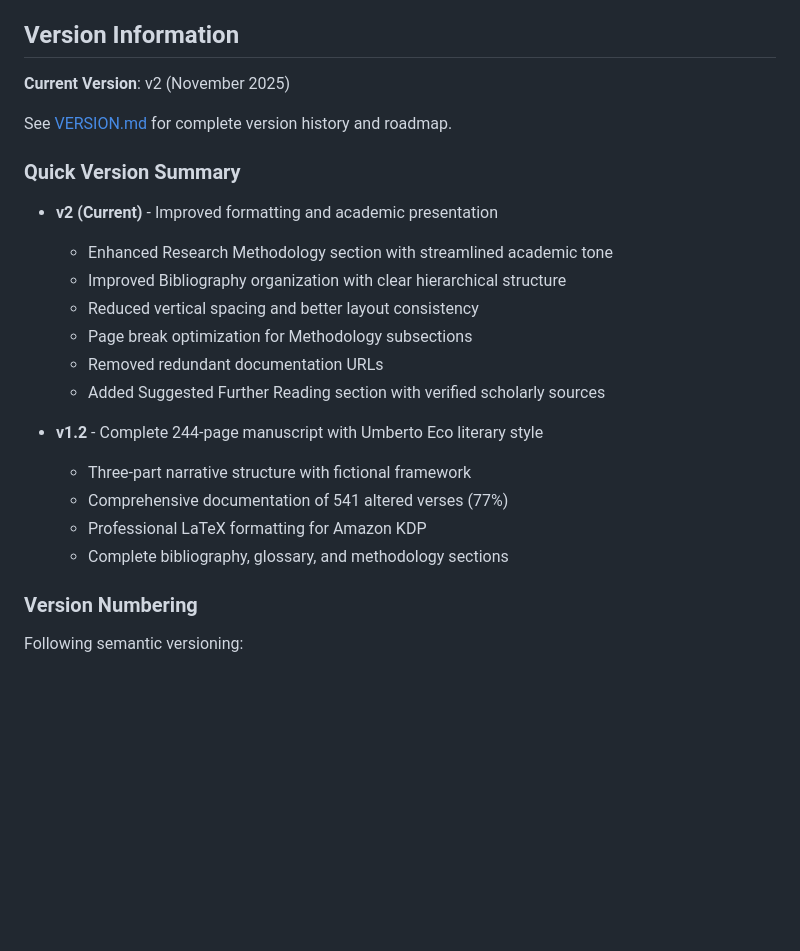
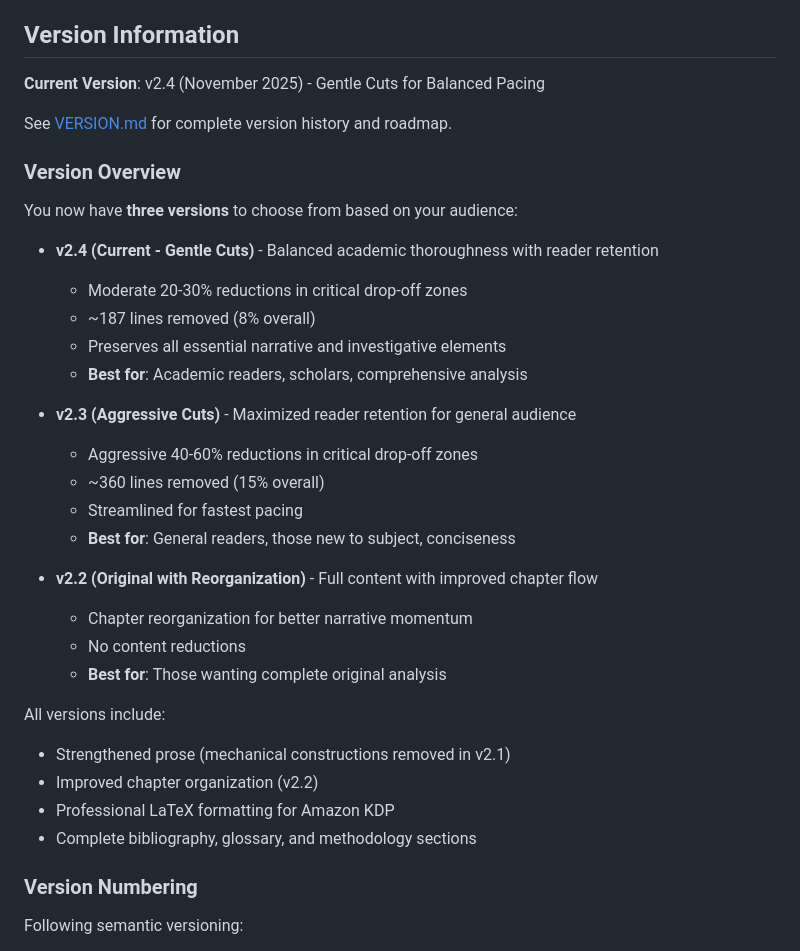
Before and after one commit to juanmanuelferrera/stolen_words, a Markdown page: README.md, the part around the change. Rendered like a GitHub page; blank space fills up the shorter version.

```diff
--- a/README.md
+++ b/README.md
@@ -85,25 +85,36 @@ This work is licensed under Creative Commons Attribution-NonCommercial-NoDerivat
 
 ## Version Information
 
-**Current Version**: v2 (November 2025)
+**Current Version**: v2.4 (November 2025) - Gentle Cuts for Balanced Pacing
 
 See [VERSION.md](VERSION.md) for complete version history and roadmap.
 
-### Quick Version Summary
+### Version Overview
 
-- **v2 (Current)** - Improved formatting and academic presentation
-  - Enhanced Research Methodology section with streamlined academic tone
-  - Improved Bibliography organization with clear hierarchical structure
-  - Reduced vertical spacing and better layout consistency
-  - Page break optimization for Methodology subsections
-  - Removed redundant documentation URLs
-  - Added Suggested Further Reading section with verified scholarly sources
+You now have **three versions** to choose from based on your audience:
 
-- **v1.2** - Complete 244-page manuscript with Umberto Eco literary style
-  - Three-part narrative structure with fictional framework
-  - Comprehensive documentation of 541 altered verses (77%)
-  - Professional LaTeX formatting for Amazon KDP
-  - Complete bibliography, glossary, and methodology sections
+- **v2.4 (Current - Gentle Cuts)** - Balanced academic thoroughness with reader retention
+  - Moderate 20-30% reductions in critical drop-off zones
+  - ~187 lines removed (8% overall)
+  - Preserves all essential narrative and investigative elements
+  - **Best for**: Academic readers, scholars, comprehensive analysis
+
+- **v2.3 (Aggressive Cuts)** - Maximized reader retention for general audience
+  - Aggressive 40-60% reductions in critical drop-off zones
+  - ~360 lines removed (15% overall)
+  - Streamlined for fastest pacing
+  - **Best for**: General readers, those new to subject, conciseness
+
+- **v2.2 (Original with Reorganization)** - Full content with improved chapter flow
+  - Chapter reorganization for better narrative momentum
+  - No content reductions
+  - **Best for**: Those wanting complete original analysis
+
+All versions include:
+- Strengthened prose (mechanical constructions removed in v2.1)
+- Improved chapter organization (v2.2)
+- Professional LaTeX formatting for Amazon KDP
+- Complete bibliography, glossary, and methodology sections
 
 ### Version Numbering
 
```
Also changed, not shown: VERSION.md (+75 -1 lines).
